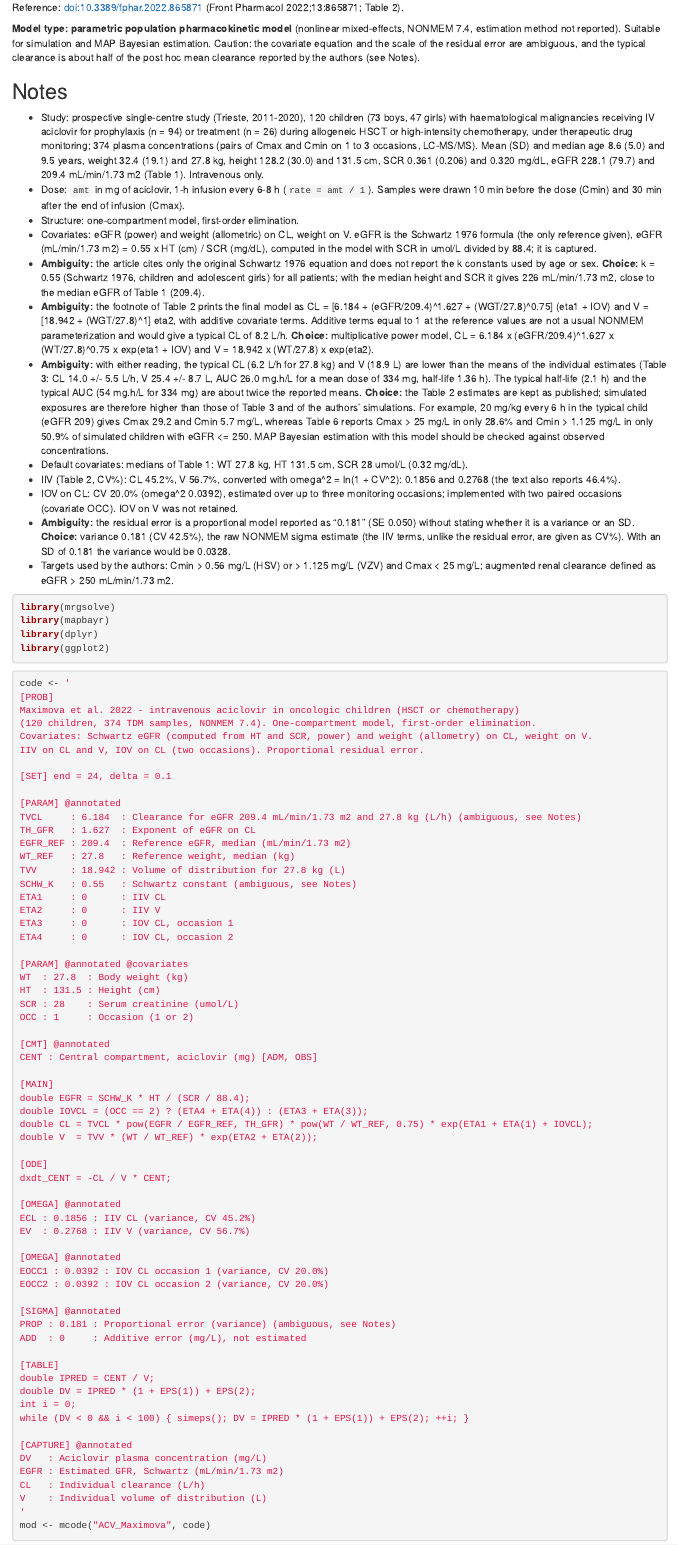
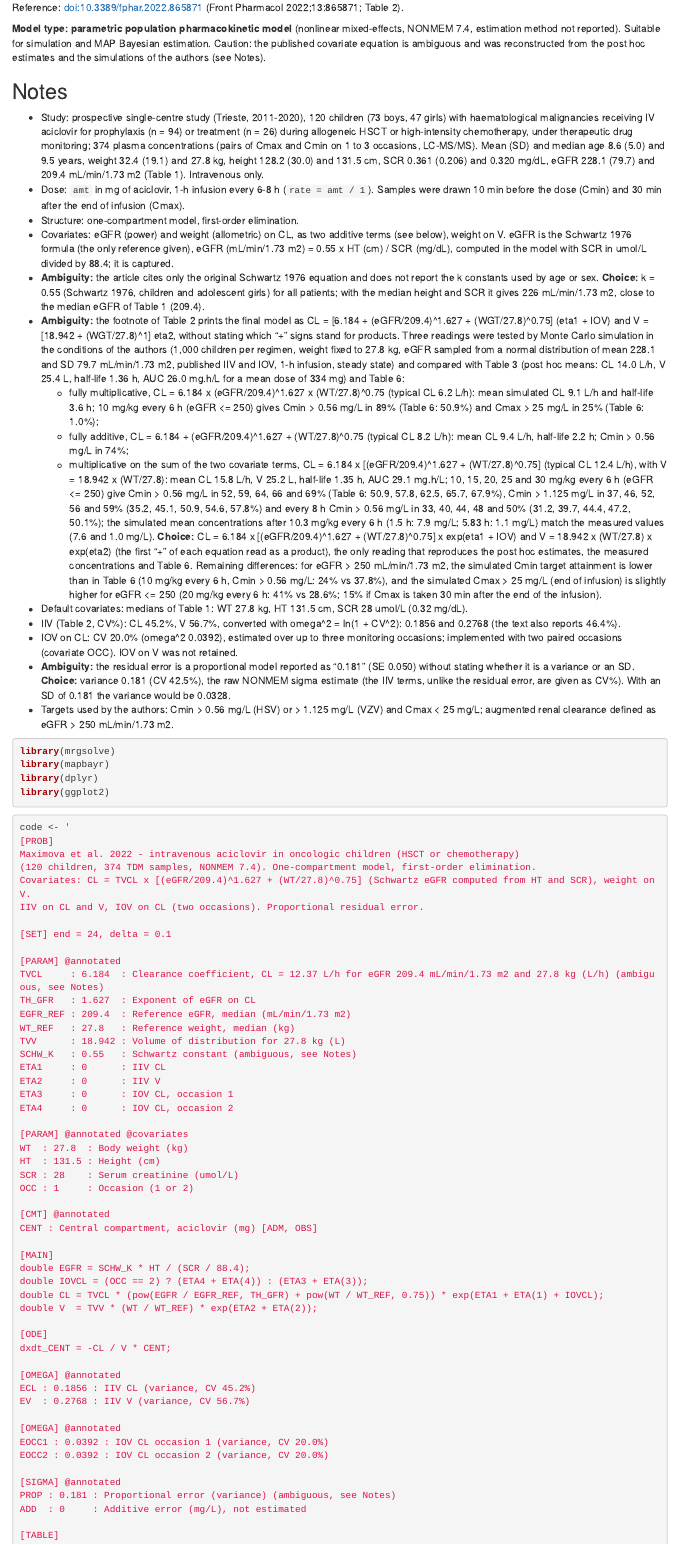
Before and after one commit to SAYADI-hamza/aciclovir, an R Markdown document (pediatrie/aciclovir_IV/models/ACV_Maximova.Rmd): the page in a window 1100 px wide, from 240 px down. Rendered offline with R 4.5, knitr and Pandoc, with nearby package versions; some code elsewhere in the file could not run offline.

Commit message:
Paediatric IV models: check published exposures; fix Maximova CL equation reading
Co-Authored-By: Claude Opus 5.5 <noreply@anthropic.com>
Claude-Session: https://claude.ai/code/session_01XHEJdDiSErgwWAawh5k7Be

```diff
--- a/pediatrie/aciclovir_IV/models/ACV_Maximova.Rmd
+++ b/pediatrie/aciclovir_IV/models/ACV_Maximova.Rmd
@@ -7,17 +7,20 @@
 
 Reference: doi:10.3389/fphar.2022.865871 (Front Pharmacol 2022;13:865871; Table 2).
 
-**Model type: parametric population pharmacokinetic model** (nonlinear mixed-effects, NONMEM 7.4, estimation method not reported). Suitable for simulation and MAP Bayesian estimation. Caution: the covariate equation and the scale of the residual error are ambiguous, and the typical clearance is about half of the post hoc mean clearance reported by the authors (see Notes).
+**Model type: parametric population pharmacokinetic model** (nonlinear mixed-effects, NONMEM 7.4, estimation method not reported). Suitable for simulation and MAP Bayesian estimation. Caution: the published covariate equation is ambiguous and was reconstructed from the post hoc estimates and the simulations of the authors (see Notes).
 
 ## Notes
 
 - Study: prospective single-centre study (Trieste, 2011-2020), 120 children (73 boys, 47 girls) with haematological malignancies receiving IV aciclovir for prophylaxis (n = 94) or treatment (n = 26) during allogeneic HSCT or high-intensity chemotherapy, under therapeutic drug monitoring; 374 plasma concentrations (pairs of Cmax and Cmin on 1 to 3 occasions, LC-MS/MS). Mean (SD) and median age 8.6 (5.0) and 9.5 years, weight 32.4 (19.1) and 27.8 kg, height 128.2 (30.0) and 131.5 cm, SCR 0.361 (0.206) and 0.320 mg/dL, eGFR 228.1 (79.7) and 209.4 mL/min/1.73 m2 (Table 1). Intravenous only.
 - Dose: `amt` in mg of aciclovir, 1-h infusion every 6-8 h (`rate = amt / 1`). Samples were drawn 10 min before the dose (Cmin) and 30 min after the end of infusion (Cmax).
 - Structure: one-compartment model, first-order elimination.
-- Covariates: eGFR (power) and weight (allometric) on CL, weight on V. eGFR is the Schwartz 1976 formula (the only reference given), eGFR (mL/min/1.73 m2) = 0.55 x HT (cm) / SCR (mg/dL), computed in the model with SCR in umol/L divided by 88.4; it is captured.
+- Covariates: eGFR (power) and weight (allometric) on CL, as two additive terms (see below), weight on V. eGFR is the Schwartz 1976 formula (the only reference given), eGFR (mL/min/1.73 m2) = 0.55 x HT (cm) / SCR (mg/dL), computed in the model with SCR in umol/L divided by 88.4; it is captured.
 - **Ambiguity:** the article cites only the original Schwartz 1976 equation and does not report the k constants used by age or sex. **Choice:** k = 0.55 (Schwartz 1976, children and adolescent girls) for all patients; with the median height and SCR it gives 226 mL/min/1.73 m2, close to the median eGFR of Table 1 (209.4).
-- **Ambiguity:** the footnote of Table 2 prints the final model as CL = [6.184 + (eGFR/209.4)^1.627 + (WGT/27.8)^0.75] (eta1 + IOV) and V = [18.942 + (WGT/27.8)^1] eta2, with additive covariate terms. Additive terms equal to 1 at the reference values are not a usual NONMEM parameterization and would give a typical CL of 8.2 L/h. **Choice:** multiplicative power model, CL = 6.184 x (eGFR/209.4)^1.627 x (WT/27.8)^0.75 x exp(eta1 + IOV) and V = 18.942 x (WT/27.8) x exp(eta2).
-- **Ambiguity:** with either reading, the typical CL (6.2 L/h for 27.8 kg) and V (18.9 L) are lower than the means of the individual estimates (Table 3: CL 14.0 +/- 5.5 L/h, V 25.4 +/- 8.7 L, AUC 26.0 mg.h/L for a mean dose of 334 mg, half-life 1.36 h). The typical half-life (2.1 h) and the typical AUC (54 mg.h/L for 334 mg) are about twice the reported means. **Choice:** the Table 2 estimates are kept as published; simulated exposures are therefore higher than those of Table 3 and of the authors' simulations. For example, 20 mg/kg every 6 h in the typical child (eGFR 209) gives Cmax 29.2 and Cmin 5.7 mg/L, whereas Table 6 reports Cmax > 25 mg/L in only 28.6% and Cmin > 1.125 mg/L in only 50.9% of simulated children with eGFR <= 250. MAP Bayesian estimation with this model should be checked against observed concentrations.
+- **Ambiguity:** the footnote of Table 2 prints the final model as CL = [6.184 + (eGFR/209.4)^1.627 + (WGT/27.8)^0.75] (eta1 + IOV) and V = [18.942 + (WGT/27.8)^1] eta2, without stating which "+" signs stand for products. Three readings were tested by Monte Carlo simulation in the conditions of the authors (1,000 children per regimen, weight fixed to 27.8 kg, eGFR sampled from a normal distribution of mean 228.1 and SD 79.7 mL/min/1.73 m2, published IIV and IOV, 1-h infusion, steady state) and compared with Table 3 (post hoc means: CL 14.0 L/h, V 25.4 L, half-life 1.36 h, AUC 26.0 mg.h/L for a mean dose of 334 mg) and Table 6:
+  - fully multiplicative, CL = 6.184 x (eGFR/209.4)^1.627 x (WT/27.8)^0.75 (typical CL 6.2 L/h): mean simulated CL 9.1 L/h and half-life 3.6 h; 10 mg/kg every 6 h (eGFR <= 250) gives Cmin > 0.56 mg/L in 89% (Table 6: 50.9%) and Cmax > 25 mg/L in 25% (Table 6: 1.0%);
+  - fully additive, CL = 6.184 + (eGFR/209.4)^1.627 + (WT/27.8)^0.75 (typical CL 8.2 L/h): mean CL 9.4 L/h, half-life 2.2 h; Cmin > 0.56 mg/L in 74%;
+  - multiplicative on the sum of the two covariate terms, CL = 6.184 x [(eGFR/209.4)^1.627 + (WT/27.8)^0.75] (typical CL 12.4 L/h), with V = 18.942 x (WT/27.8): mean CL 15.8 L/h, V 25.2 L, half-life 1.35 h, AUC 29.1 mg.h/L; 10, 15, 20, 25 and 30 mg/kg every 6 h (eGFR <= 250) give Cmin > 0.56 mg/L in 52, 59, 64, 66 and 69% (Table 6: 50.9, 57.8, 62.5, 65.7, 67.9%), Cmin > 1.125 mg/L in 37, 46, 52, 56 and 59% (35.2, 45.1, 50.9, 54.6, 57.8%) and every 8 h Cmin > 0.56 mg/L in 33, 40, 44, 48 and 50% (31.2, 39.7, 44.4, 47.2, 50.1%); the simulated mean concentrations after 10.3 mg/kg every 6 h (1.5 h: 7.9 mg/L; 5.83 h: 1.1 mg/L) match the measured values (7.6 and 1.0 mg/L).
+  **Choice:** CL = 6.184 x [(eGFR/209.4)^1.627 + (WT/27.8)^0.75] x exp(eta1 + IOV) and V = 18.942 x (WT/27.8) x exp(eta2) (the first "+" of each equation read as a product), the only reading that reproduces the post hoc estimates, the measured concentrations and Table 6. Remaining differences: for eGFR > 250 mL/min/1.73 m2, the simulated Cmin target attainment is lower than in Table 6 (10 mg/kg every 6 h, Cmin > 0.56 mg/L: 24% vs 37.8%), and the simulated Cmax > 25 mg/L (end of infusion) is slightly higher for eGFR <= 250 (20 mg/kg every 6 h: 41% vs 28.6%; 15% if Cmax is taken 30 min after the end of the infusion).
 - Default covariates: medians of Table 1: WT 27.8 kg, HT 131.5 cm, SCR 28 umol/L (0.32 mg/dL).
 - IIV (Table 2, CV%): CL 45.2%, V 56.7%, converted with omega^2 = ln(1 + CV^2): 0.1856 and 0.2768 (the text also reports 46.4%).
 - IOV on CL: CV 20.0% (omega^2 0.0392), estimated over up to three monitoring occasions; implemented with two paired occasions (covariate OCC). IOV on V was not retained.
@@ -36,13 +39,13 @@
 [PROB]
 Maximova et al. 2022 - intravenous aciclovir in oncologic children (HSCT or chemotherapy)
 (120 children, 374 TDM samples, NONMEM 7.4). One-compartment model, first-order elimination.
-Covariates: Schwartz eGFR (computed from HT and SCR, power) and weight (allometry) on CL, weight on V.
+Covariates: CL = TVCL x [(eGFR/209.4)^1.627 + (WT/27.8)^0.75] (Schwartz eGFR computed from HT and SCR), weight on V.
 IIV on CL and V, IOV on CL (two occasions). Proportional residual error.
 
 [SET] end = 24, delta = 0.1
 
 [PARAM] @annotated
-TVCL     : 6.184  : Clearance for eGFR 209.4 mL/min/1.73 m2 and 27.8 kg (L/h) (ambiguous, see Notes)
+TVCL     : 6.184  : Clearance coefficient, CL = 12.37 L/h for eGFR 209.4 mL/min/1.73 m2 and 27.8 kg (L/h) (ambiguous, see Notes)
 TH_GFR   : 1.627  : Exponent of eGFR on CL
 EGFR_REF : 209.4  : Reference eGFR, median (mL/min/1.73 m2)
 WT_REF   : 27.8   : Reference weight, median (kg)
@@ -65,7 +68,7 @@
 [MAIN]
 double EGFR = SCHW_K * HT / (SCR / 88.4);
 double IOVCL = (OCC == 2) ? (ETA4 + ETA(4)) : (ETA3 + ETA(3));
-double CL = TVCL * pow(EGFR / EGFR_REF, TH_GFR) * pow(WT / WT_REF, 0.75) * exp(ETA1 + ETA(1) + IOVCL);
+double CL = TVCL * (pow(EGFR / EGFR_REF, TH_GFR) + pow(WT / WT_REF, 0.75)) * exp(ETA1 + ETA(1) + IOVCL);
 double V  = TVV * (WT / WT_REF) * exp(ETA2 + ETA(2));
 
 [ODE]
```
Also changed, not shown: pediatrie/aciclovir_IV/models/ACV_DAgate.Rmd (+2 -1 lines), pediatrie/aciclovir_IV/models/ACV_Sampson.Rmd (+1 -0 lines).
